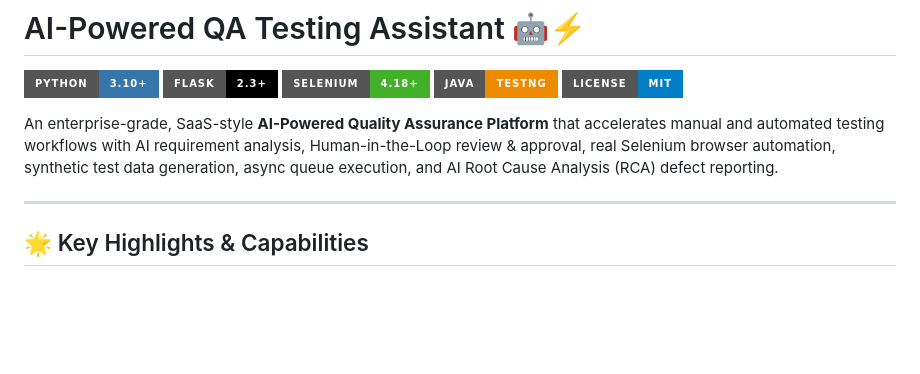
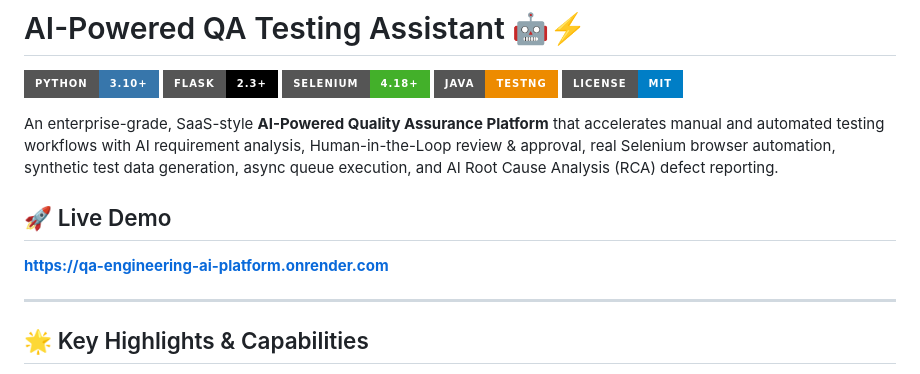
Before and after one commit to nirmalmehra969/QA-Engineering-AI-Platform, a Markdown page: README.md, the part around the change. GitHub-like rendering; badges without logos; blank space fills up the shorter version.

Commit message:
Add live demo section to README
Added a section for live demo link to README.

```diff
--- a/README.md
+++ b/README.md
@@ -7,6 +7,9 @@
 [![License](https://img.shields.io/badge/License-MIT-blue.svg?style=for-the-badge)](LICENSE)
 
 An enterprise-grade, SaaS-style **AI-Powered Quality Assurance Platform** that accelerates manual and automated testing workflows with AI requirement analysis, Human-in-the-Loop review & approval, real Selenium browser automation, synthetic test data generation, async queue execution, and AI Root Cause Analysis (RCA) defect reporting.
+
+## 🚀 Live Demo
+[**https://qa-engineering-ai-platform.onrender.com**](https://qa-engineering-ai-platform.onrender.com)
 
 ---
 
```
